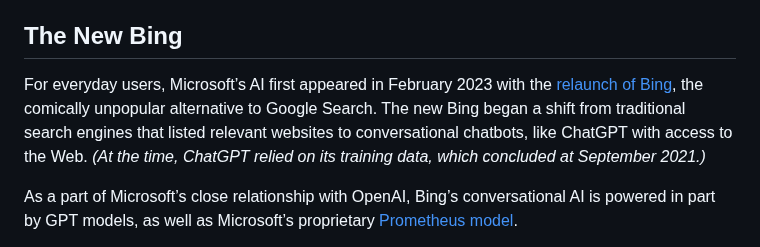
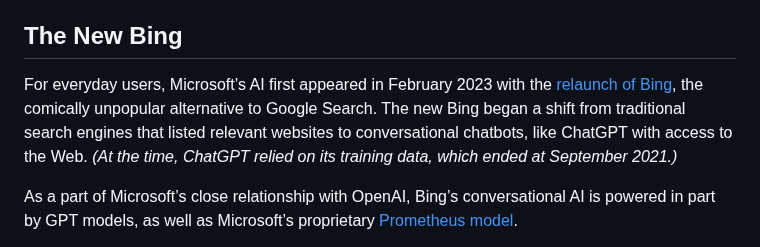
Before and after one commit to nuttlabs/the-streamline, a Markdown page: ulysses/The Streamline/Meet the New Microsoft - AI Everywhere.md, the part around the change. GitHub-like rendering.

Commit message:
sync(Meet the New Microsoft - AI Everywhere, 64b2c15ce9134d69742379b6)

```diff
--- a/ulysses/The Streamline/Meet the New Microsoft - AI Everywhere.md
+++ b/ulysses/The Streamline/Meet the New Microsoft - AI Everywhere.md
@@ -9,7 +9,7 @@ Way back in 2019, when Microsoft invested $1 billion in OpenAI, we knew it was b
 
 ## The New Bing
 
-For everyday users, Microsoft’s AI first appeared in February 2023 with the [relaunch of Bing](https://blogs.microsoft.com/blog/2023/02/07/reinventing-search-with-a-new-ai-powered-microsoft-bing-and-edge-your-copilot-for-the-web/), the comically unpopular alternative to Google Search. The new Bing began a shift from traditional search engines that listed relevant websites to conversational chatbots, like ChatGPT with access to the Web. _(At the time, ChatGPT relied on its training data, which concluded at September 2021.)_
+For everyday users, Microsoft’s AI first appeared in February 2023 with the [relaunch of Bing](https://blogs.microsoft.com/blog/2023/02/07/reinventing-search-with-a-new-ai-powered-microsoft-bing-and-edge-your-copilot-for-the-web/), the comically unpopular alternative to Google Search. The new Bing began a shift from traditional search engines that listed relevant websites to conversational chatbots, like ChatGPT with access to the Web. _(At the time, ChatGPT relied on its training data, which ended at September 2021.)_
 
 As a part of Microsoft’s close relationship with OpenAI, Bing’s conversational AI is powered in part by GPT models, as well as Microsoft’s proprietary [Prometheus model](https://www.microsoft.com/en-us/research/project/prometheus-microsoft-research/).
 
```
